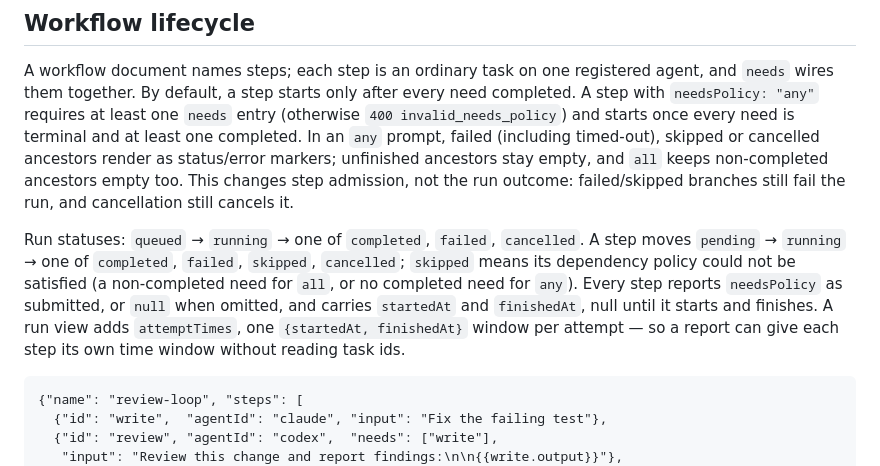
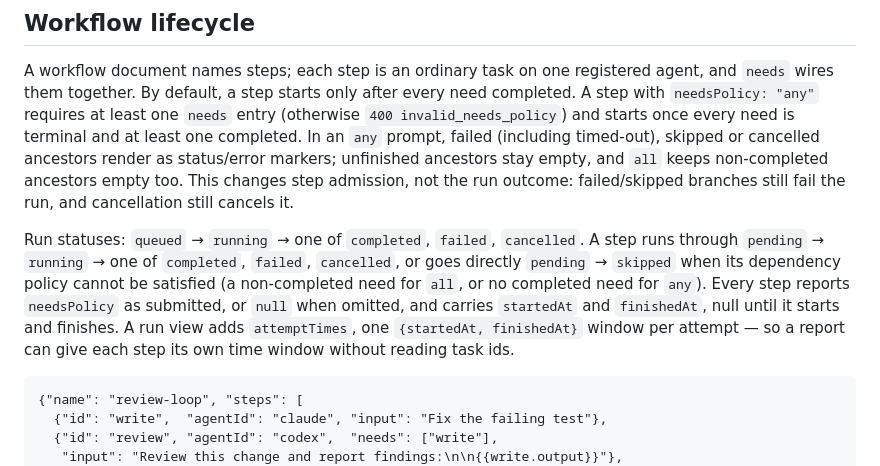
Before and after one commit to Ami-Khokhar/agent-relay, a Markdown page: skills/agent-relay/SKILL.md, the part around the change. GitHub-like rendering.

Commit message:
Align workflow design and skipped-step documentation (#265)

````diff
--- a/skills/agent-relay/SKILL.md
+++ b/skills/agent-relay/SKILL.md
@@ -445,13 +445,14 @@ status/error markers; unfinished ancestors stay empty, and `all` keeps non-compl
 ancestors empty too. This changes step admission, not the run outcome: failed/skipped branches
 still fail the run, and cancellation still cancels it.
 
-Run statuses: `queued` → `running` → one of `completed`, `failed`, `cancelled`. A step moves
-`pending` → `running` → one of `completed`, `failed`, `skipped`, `cancelled`; `skipped` means
-its dependency policy could not be satisfied (a non-completed need for `all`, or no completed
-need for `any`). Every step reports `needsPolicy` as submitted, or `null` when omitted, and
-carries `startedAt` and `finishedAt`, null until it starts and finishes. A run view adds
-`attemptTimes`, one `{startedAt, finishedAt}` window per attempt — so a report can give each
-step its own time window without reading task ids.
+Run statuses: `queued` → `running` → one of `completed`, `failed`, `cancelled`. A step
+runs through `pending` → `running` → one of `completed`, `failed`, `cancelled`, or goes
+directly `pending` → `skipped` when its dependency policy cannot be satisfied (a
+non-completed need for `all`, or no completed need for `any`). Every step reports
+`needsPolicy` as submitted, or `null` when omitted, and carries `startedAt` and
+`finishedAt`, null until it starts and finishes. A run view adds `attemptTimes`, one
+`{startedAt, finishedAt}` window per attempt — so a report can give each step its own time
+window without reading task ids.
 
 ```
 {"name": "review-loop", "steps": [
````
Also changed, not shown: DESIGN.md (+1 -1 lines).
